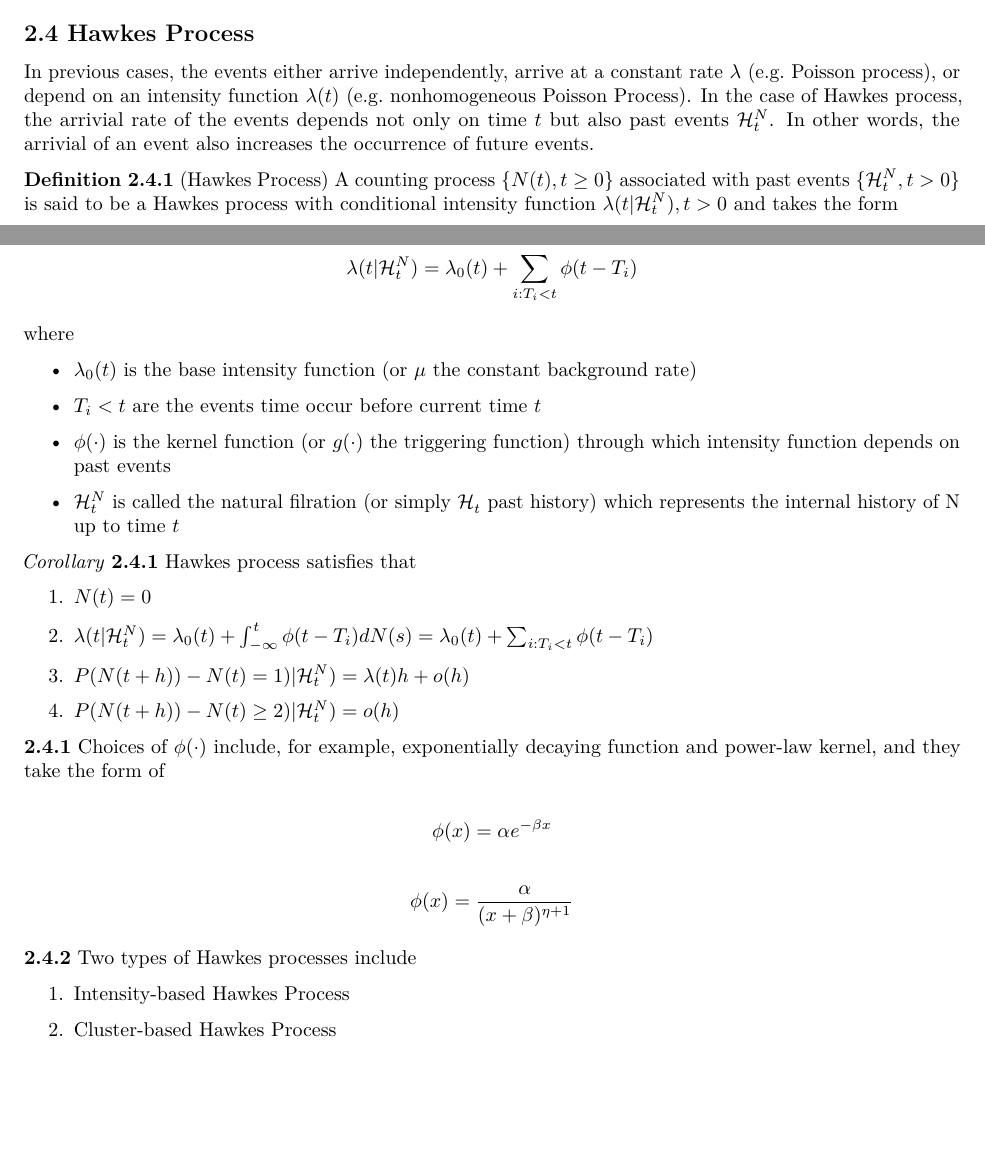
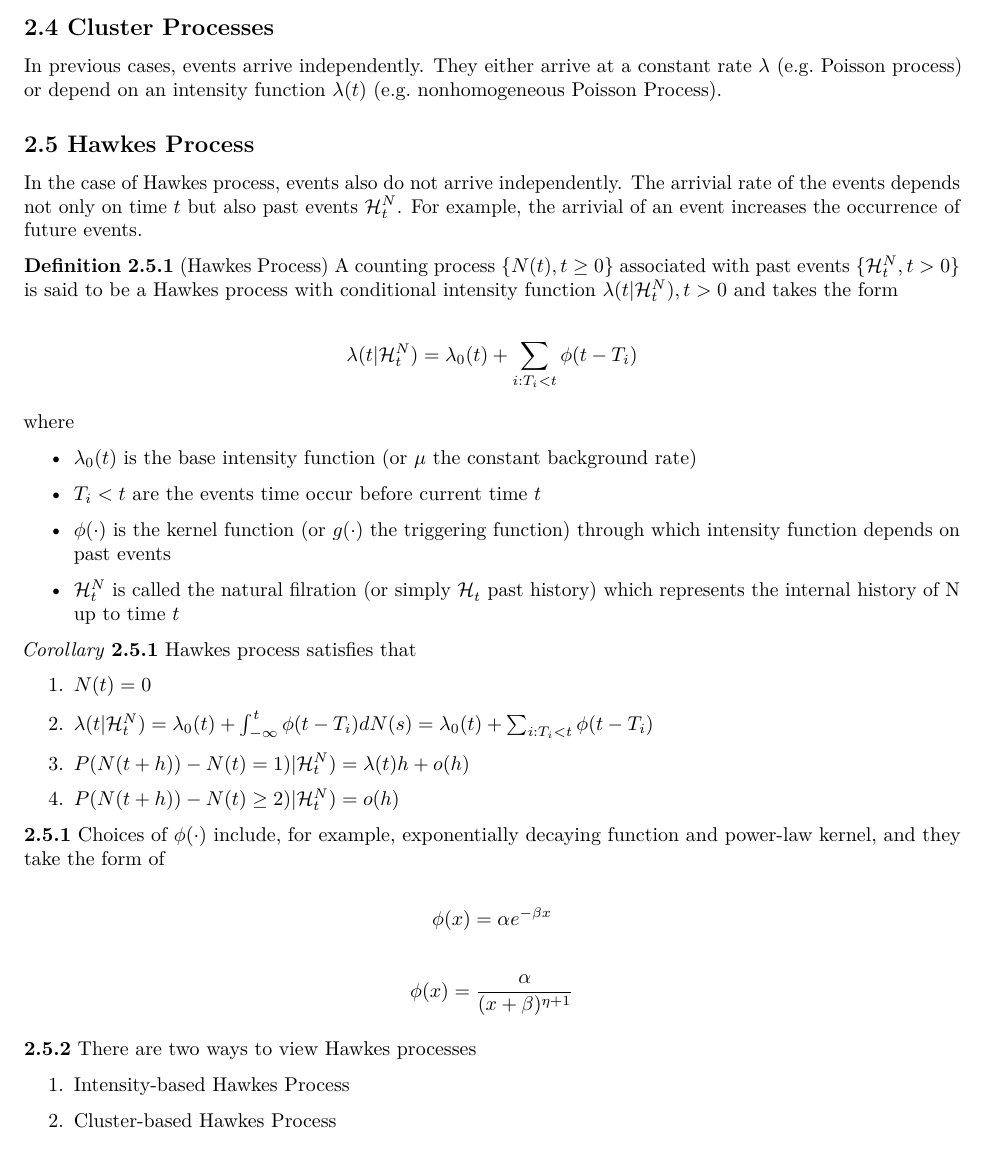
Before and after one commit to franceslinyc/Hawkes-Process-2021, an R Markdown document (Lin_Masters.Rmd): two parts of pages 3 and 4 of 7 before the commit and part of page 4 of 7 after it, the two joined at a grey line, cut at the place of the change, the shorter picture padded with empty space. Rendered offline with R 4.5, knitr and Pandoc, then LaTeX, with nearby package versions.

Commit message:
#3 Add cluster processes

```diff
--- a/Lin_Masters.Rmd
+++ b/Lin_Masters.Rmd
@@ -170,13 +176,18 @@ $$
 $n = 0, 1,...$
 
 
+## 2.4 Cluster Processes
+
+In previous cases, events arrive independently. They either arrive at a constant rate $\lambda$ (e.g. Poisson process) or depend on an intensity function $\lambda (t)$ (e.g. nonhomogeneous Poisson Process).
 
 
-## 2.4 Hawkes Process
 
-In previous cases, the events either arrive independently, arrive at a constant rate $\lambda$ (e.g. Poisson process), or depend on an intensity function $\lambda (t)$ (e.g. nonhomogeneous Poisson Process). In the case of Hawkes process, the arrivial rate of the events depends not only on time $t$ but also past events $\mathcal{H}_{t}^{N}$. In other words, the arrivial of an event also increases the occurrence of future events.
 
-**Definition 2.4.1** (Hawkes Process) A counting process $\{N(t), t \geq 0\}$ associated with past events $\{\mathcal{H}_{t}^{N}, t > 0\}$ is said to be a Hawkes process with conditional intensity function $\lambda(t | \mathcal{H}_{t}^{N}), t > 0$ and takes the form
+## 2.5 Hawkes Process
+
+In the case of Hawkes process, events also do not arrive independently. The arrivial rate of the events depends not only on time $t$ but also past events $\mathcal{H}_{t}^{N}$. For example, the arrivial of an event increases the occurrence of future events.
+
+**Definition 2.5.1** (Hawkes Process) A counting process $\{N(t), t \geq 0\}$ associated with past events $\{\mathcal{H}_{t}^{N}, t > 0\}$ is said to be a Hawkes process with conditional intensity function $\lambda(t | \mathcal{H}_{t}^{N}), t > 0$ and takes the form
 
 $$
 \lambda(t | \mathcal{H}_{t}^{N}) = \lambda_0(t) + \sum^{}_{i: T_i < t} \phi( t - T_i)
@@ -192,7 +203,7 @@ where
 
 - $\mathcal{H}_{t}^{N}$ is called the natural filration (or simply $\mathcal{H}_{t}^{}$ past history) which represents the internal history of N up to time $t$
 
-*Corollary* **2.4.1** Hawkes process satisfies that
+*Corollary* **2.5.1** Hawkes process satisfies that
 
 1. $N(t) = 0$
 
@@ -205,7 +216,7 @@ where
 
 
 
-**2.4.1** Choices of $\phi(\cdot)$ include, for example, exponentially decaying function and power-law kernel, and they take the form of
+**2.5.1** Choices of $\phi(\cdot)$ include, for example, exponentially decaying function and power-law kernel, and they take the form of
 
 $$
 \phi(x) = \alpha e^ {-\beta x}
@@ -218,7 +229,7 @@ $$
 
 
 
-**2.4.2** Two types of Hawkes processes include
+**2.5.2** There are two ways to view Hawkes processes
 
 1. Intensity-based Hawkes Process
 
```
Also changed, not shown: Lin_Masters.pdf, Lin_Masters.Rmd (6 more changed lines).
